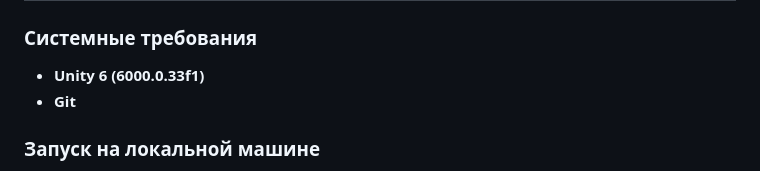
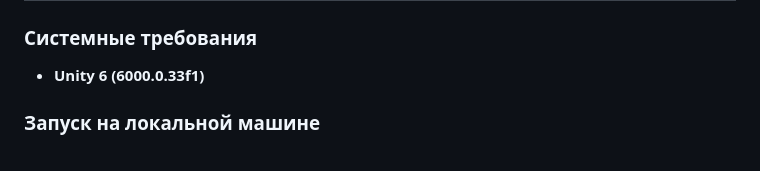
Before and after one commit to Arsenij390/ITAS_Travel_Guide, a Markdown page: README.md, the part around the change. GitHub-like rendering.

```diff
--- a/README.md
+++ b/README.md
@@ -11,7 +11,6 @@
 
 ### Системные требования
 - **Unity 6 (6000.0.33f1)**
-- **Git**
 
 ### Запуск на локальной машине
 1. Клонируйте репозиторий или скачайте архив "ThisProject"
```
